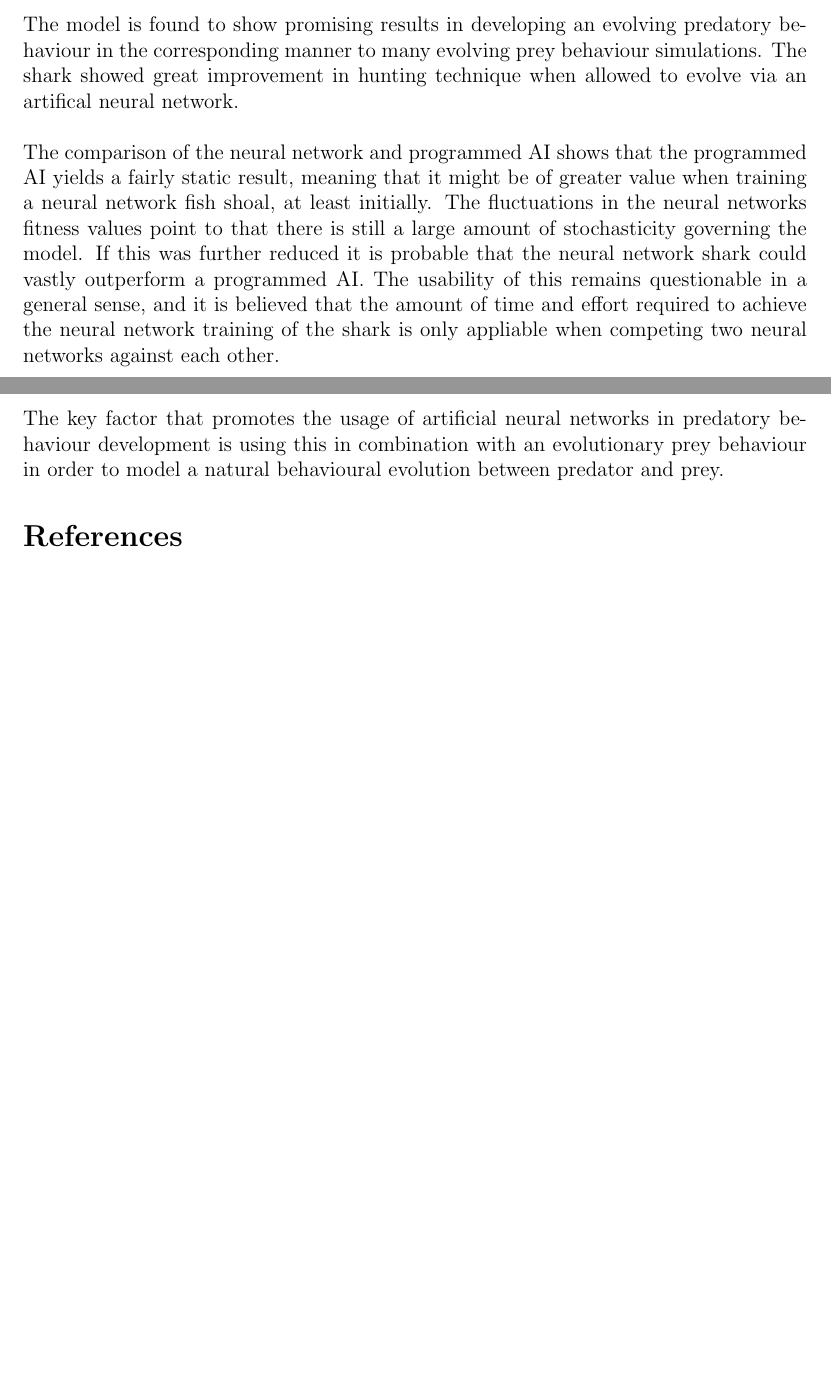
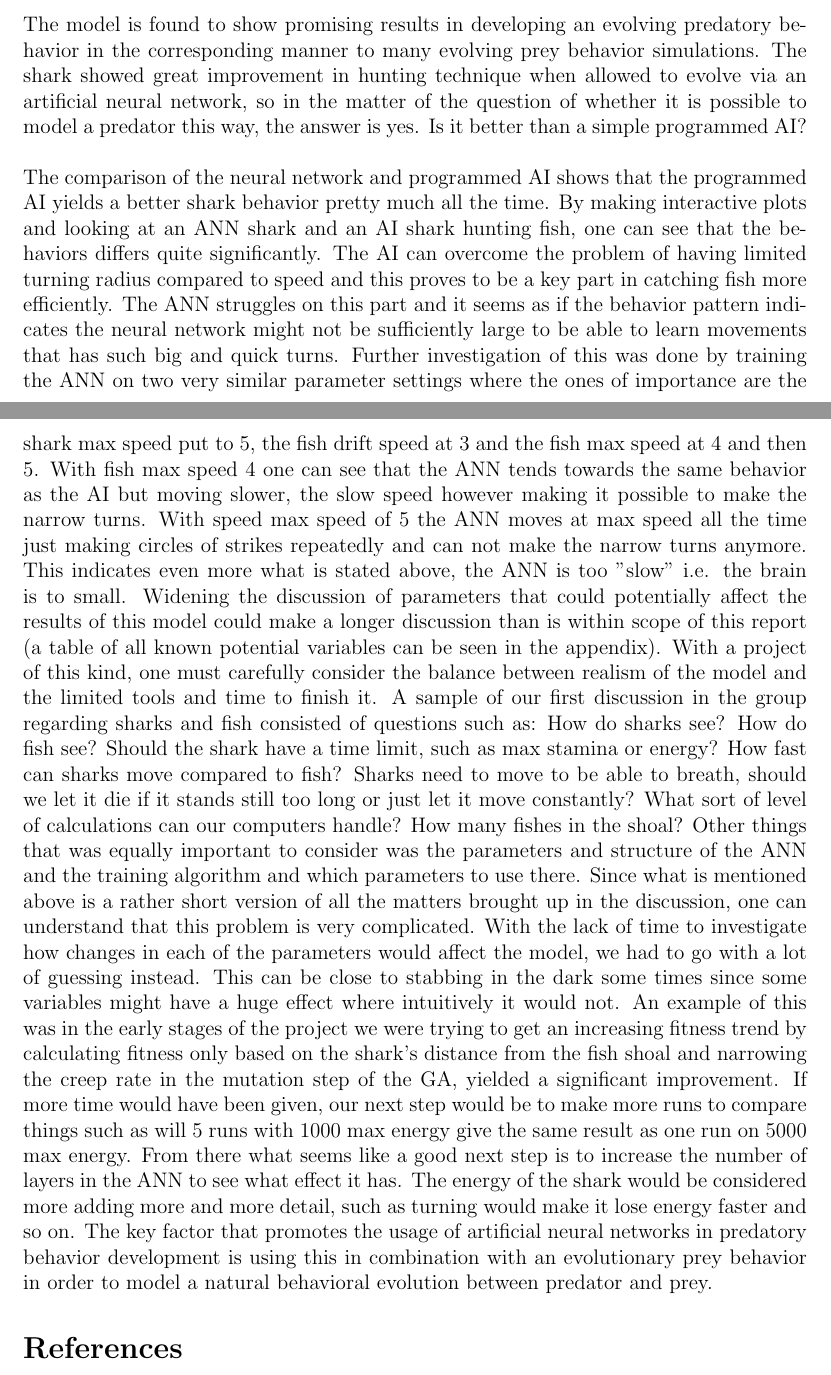
Before and after one commit to zteifel/shark, a LaTeX paper (report/report.tex, which reads report/discussion.tex): two parts of pages 8 and 9 of 9, joined at a grey line, cut so that both start at the same text, the shorter picture padded with empty space. Compiled offline with pdfLaTeX.

Commit message:
Finished a draft.

```diff
--- a/report/discussion.tex
+++ b/report/discussion.tex
@@ -1,20 +1,14 @@
 The model is found to show promising results in developing an evolving predatory
-behaviour in the corresponding manner to many evolving prey behaviour
+behavior in the corresponding manner to many evolving prey behavior
 simulations. The shark showed great improvement in hunting technique when
-allowed to evolve via an artifical neural network.\\
+allowed to evolve via an artificial neural network, so in the matter of the question of whether it is possible to model a predator this way, the answer is yes. Is it better than a simple programmed AI?\\
 \\
 The comparison of the neural network and programmed AI shows that the
-programmed AI yields a fairly static result, meaning that it might be
-of greater value when training a neural network fish shoal, at least
-initially. The fluctuations in the neural networks fitness values point to
-that there is still a large amount of stochasticity governing the model. If
-this was further reduced it is probable that the neural network shark could
-vastly outperform a programmed AI. The usability of this remains questionable
-in a general sense, and it is believed that the amount of time and effort
-required to achieve the neural network training of the shark is only appliable
-when competing two neural networks against each other.\\
-\\
+programmed AI yields a better shark behavior pretty much all the time. By making interactive plots and looking at an ANN shark and an AI shark hunting fish, one can see that the behaviors differs quite significantly. The AI can overcome the problem of having limited turning radius compared to speed and this proves to be a key part in catching fish more efficiently. The ANN struggles on this part and it seems as if the behavior pattern indicates the neural network might not be sufficiently large to be able to learn movements that has such big and quick turns. Further investigation of this was done by training the ANN on two very similar parameter settings where the ones of importance are the shark max speed put to 5, the fish drift speed at 3 and the fish max speed at 4 and then 5. With fish max speed 4 one can see that the ANN tends towards the same behavior as the AI but moving slower, the slow speed however making it possible to make the narrow turns. With speed max speed of 5 the ANN moves at max speed all the time just making circles of strikes repeatedly and can not make the narrow turns anymore. This indicates even more what is stated above, the ANN is too "slow" i.e. the brain is to small.
+Widening the discussion of parameters that could potentially affect the results of this model could make a longer discussion than is within scope of this report (a table of all known potential variables can be seen in the appendix). With a project of this kind, one must carefully consider the balance between realism of the model and the limited tools and time to finish it. A sample of our first discussion in the group regarding sharks and fish consisted of questions such as: How do sharks see? How do fish see? Should the shark have a time limit, such as max stamina or energy? How fast can sharks move compared to fish? Sharks need to move to be able to breath, should we let it die if it stands still too long or just let it move constantly? What sort of level of calculations can our computers handle? How many fishes in the shoal?
+Other things that was equally important to consider was the parameters and structure of the ANN and the training algorithm and which parameters to use there. Since what is mentioned above is a rather short version of all the matters brought up in the discussion, one can understand that this problem is very complicated. With the lack of time to investigate how changes in each of the parameters would affect the model, we had to go with a lot of guessing instead. This can be close to stabbing in the dark some times since some variables might have a huge effect where intuitively it would not. An example of this was in the early stages of the project we were trying to get an increasing fitness trend by calculating fitness only based on the shark's distance from the fish shoal and narrowing the creep rate in the mutation step of the GA, yielded a significant improvement.
+If more time would have been given, our next step would be to make more runs to compare things such as will 5 runs with 1000 max energy give the same result as one run on 5000 max energy. From there what seems like a good next step is to increase the number of layers in the ANN to see what effect it has. The energy of the shark would be considered more adding more and more detail, such as turning would make it lose energy faster and so on.
 The key factor that promotes the usage of artificial neural networks in
-predatory behaviour development is using this in combination with an
-evolutionary prey behaviour in order to model a natural behavioural evolution
+predatory behavior development is using this in combination with an
+evolutionary prey behavior in order to model a natural behavioral evolution
 between predator and prey.
```
